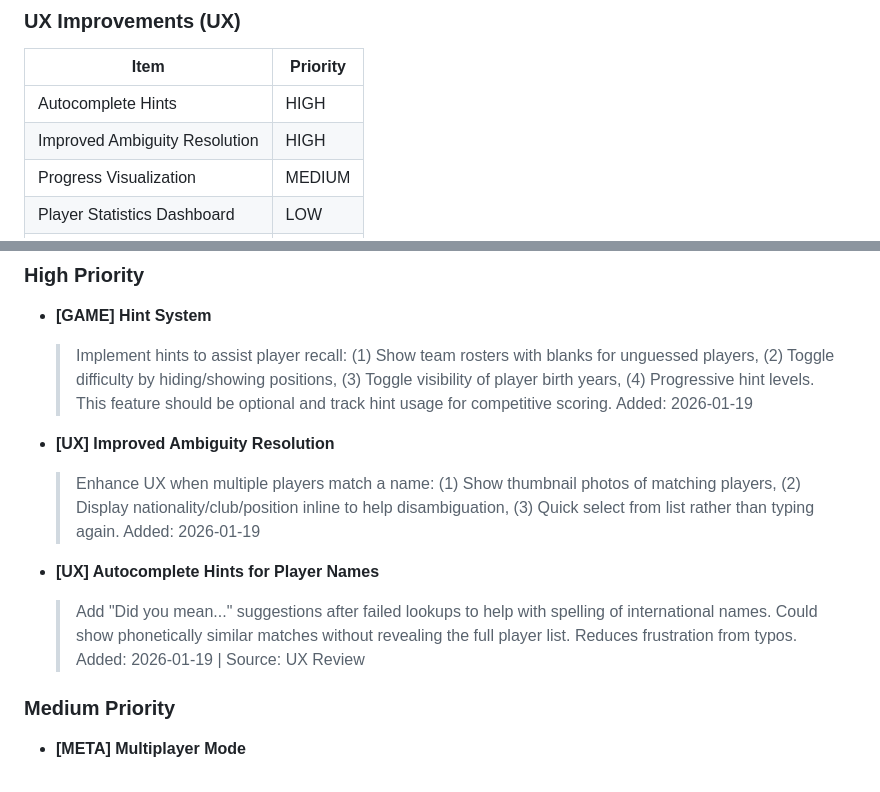
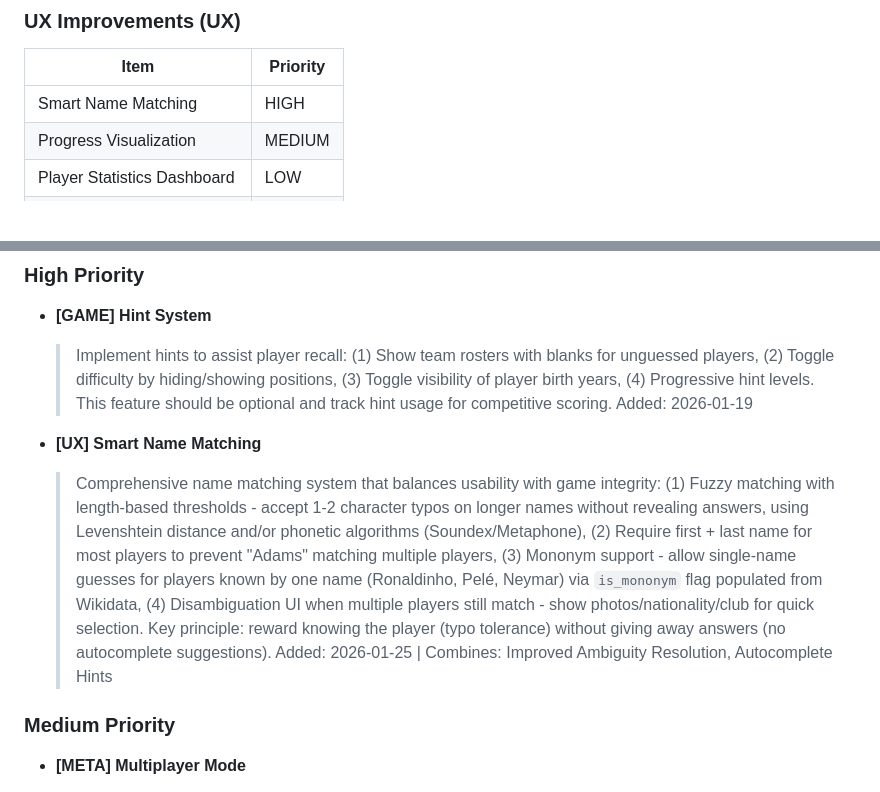
Before and after one commit to asherwoodbury/1000-soccer-players, a Markdown page: BACKLOG.md, 2 parts joined by grey strips. GitHub-like rendering; blank space fills up the shorter version.

Commit message:
docs: consolidate name matching features into Smart Name Matching
Combines "Improved Ambiguity Resolution" and "Autocomplete Hints"
into a single comprehensive feature that balances usability with
game integrity.

Key components:
- Fuzzy matching with length-based thresholds (Levenshtein/phonetic)
- First + last name requirement for most players
- Mononym support for single-name players (Pelé, Ronaldinho, etc.)
- Disambiguation UI for remaining multi-match cases

Design principle: Reward players who know the player (typo tolerance)
without giving away answers (no autocomplete suggestions).

Co-Authored-By: Claude Opus 4.5 <noreply@anthropic.com>

```diff
--- a/BACKLOG.md
+++ b/BACKLOG.md
@@ -14,8 +14,7 @@ Last updated: 2026-01-19
 ### UX Improvements (UX)
 | Item | Priority |
 |------|----------|
-| Autocomplete Hints | HIGH |
-| Improved Ambiguity Resolution | HIGH |
+| Smart Name Matching | HIGH |
 | Progress Visualization | MEDIUM |
 | Player Statistics Dashboard | LOW |
 | Player Photos & Media | MEDIUM |
@@ -68,13 +67,9 @@ Last updated: 2026-01-19
   > Implement hints to assist player recall: (1) Show team rosters with blanks for unguessed players, (2) Toggle difficulty by hiding/showing positions, (3) Toggle visibility of player birth years, (4) Progressive hint levels. This feature should be optional and track hint usage for competitive scoring.
   > Added: 2026-01-19
 
-- **[UX] Improved Ambiguity Resolution**
-  > Enhance UX when multiple players match a name: (1) Show thumbnail photos of matching players, (2) Display nationality/club/position inline to help disambiguation, (3) Quick select from list rather than typing again.
-  > Added: 2026-01-19
-
-- **[UX] Autocomplete Hints for Player Names**
-  > Add "Did you mean..." suggestions after failed lookups to help with spelling of international names. Could show phonetically similar matches without revealing the full player list. Reduces frustration from typos.
-  > Added: 2026-01-19 | Source: UX Review
+- **[UX] Smart Name Matching**
+  > Comprehensive name matching system that balances usability with game integrity: (1) Fuzzy matching with length-based thresholds - accept 1-2 character typos on longer names without revealing answers, using Levenshtein distance and/or phonetic algorithms (Soundex/Metaphone), (2) Require first + last name for most players to prevent "Adams" matching multiple players, (3) Mononym support - allow single-name guesses for players known by one name (Ronaldinho, Pelé, Neymar) via `is_mononym` flag populated from Wikidata, (4) Disambiguation UI when multiple players still match - show photos/nationality/club for quick selection. Key principle: reward knowing the player (typo tolerance) without giving away answers (no autocomplete suggestions).
+  > Added: 2026-01-25 | Combines: Improved Ambiguity Resolution, Autocomplete Hints
 
 ### Medium Priority
 
```
Also changed, not shown: other parts of BACKLOG.md (+1 -1 lines).
